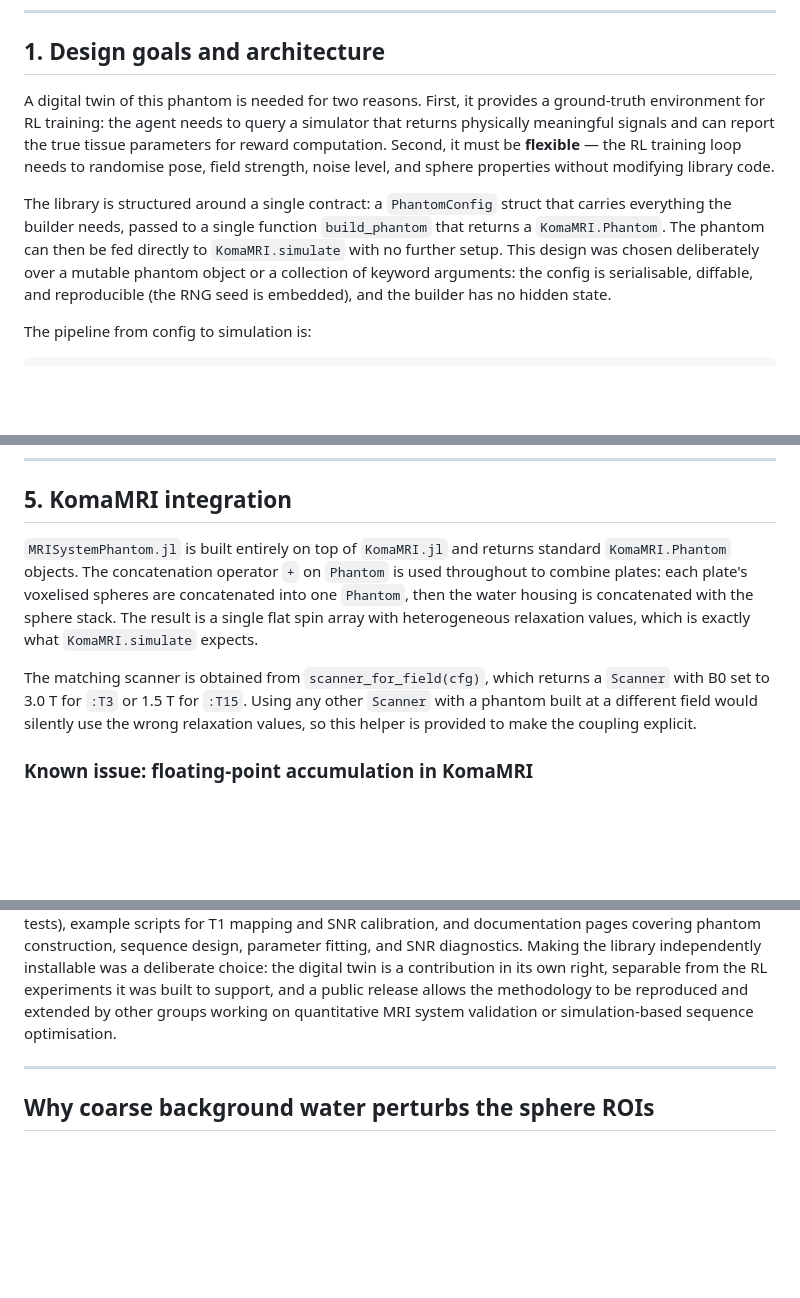
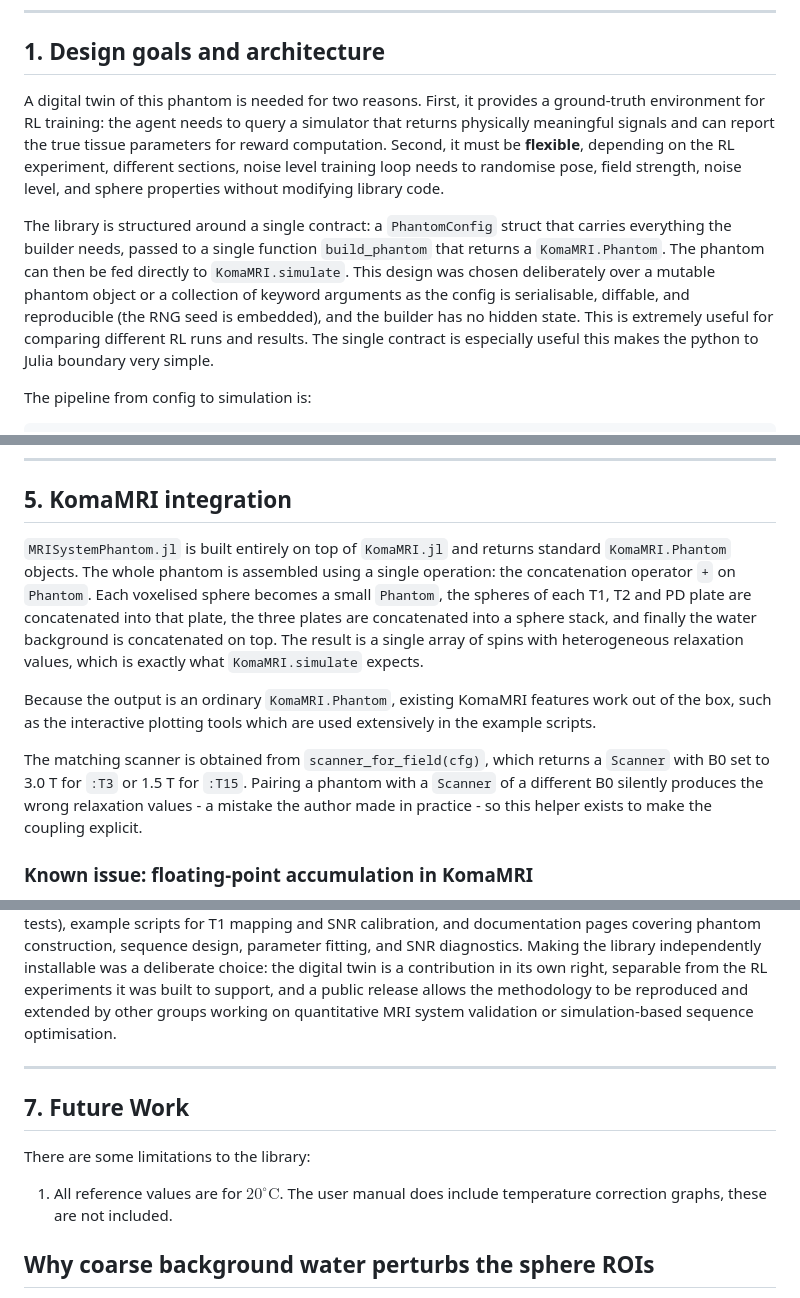
Before and after one commit to ArthurAllilaire/RLxMRI, a Markdown page: report/mri_system_phantom/lib_description.md, 3 parts joined by grey strips. Rendered like a GitHub page; blank space fills up the shorter version.

Commit message:
various lib_description edits

```diff
--- a/report/mri_system_phantom/lib_description.md
+++ b/report/mri_system_phantom/lib_description.md
@@ -25,9 +25,9 @@ The relaxation values are field-strength-dependent, so separate reference values
 
 ## 1. Design goals and architecture
 
-A digital twin of this phantom is needed for two reasons. First, it provides a ground-truth environment for RL training: the agent needs to query a simulator that returns physically meaningful signals and can report the true tissue parameters for reward computation. Second, it must be **flexible** — the RL training loop needs to randomise pose, field strength, noise level, and sphere properties without modifying library code.
+A digital twin of this phantom is needed for two reasons. First, it provides a ground-truth environment for RL training: the agent needs to query a simulator that returns physically meaningful signals and can report the true tissue parameters for reward computation. Second, it must be **flexible**, depending on the RL experiment, different sections, noise level training loop needs to randomise pose, field strength, noise level, and sphere properties without modifying library code.
 
-The library is structured around a single contract: a `PhantomConfig` struct that carries everything the builder needs, passed to a single function `build_phantom` that returns a `KomaMRI.Phantom`. The phantom can then be fed directly to `KomaMRI.simulate` with no further setup. This design was chosen deliberately over a mutable phantom object or a collection of keyword arguments: the config is serialisable, diffable, and reproducible (the RNG seed is embedded), and the builder has no hidden state.
+The library is structured around a single contract: a `PhantomConfig` struct that carries everything the builder needs, passed to a single function `build_phantom` that returns a `KomaMRI.Phantom`. The phantom can then be fed directly to `KomaMRI.simulate`. This design was chosen deliberately over a mutable phantom object or a collection of keyword arguments as the config is serialisable, diffable, and reproducible (the RNG seed is embedded), and the builder has no hidden state. This is extremely useful for comparing different RL runs and results. The single contract is especially useful  this makes the python to Julia boundary very simple.
 
 The pipeline from config to simulation is:
 
@@ -140,9 +140,11 @@ The `rng_seed` is the only source of stochasticity: fixing it makes `build_phant
 
 ## 5. KomaMRI integration
 
-`MRISystemPhantom.jl` is built entirely on top of `KomaMRI.jl` and returns standard `KomaMRI.Phantom` objects. The concatenation operator `+` on `Phantom` is used throughout to combine plates: each plate's voxelised spheres are concatenated into one `Phantom`, then the water housing is concatenated with the sphere stack. The result is a single flat spin array with heterogeneous relaxation values, which is exactly what `KomaMRI.simulate` expects.
+`MRISystemPhantom.jl` is built entirely on top of `KomaMRI.jl` and returns standard `KomaMRI.Phantom` objects. The whole phantom is assembled using a single operation: the concatenation operator `+` on `Phantom`. Each voxelised sphere becomes a small `Phantom`, the spheres of each T1, T2 and PD plate are concatenated into that plate, the three plates are concatenated into a sphere stack, and finally the water background is concatenated on top. The result is a single array of spins with heterogeneous relaxation values, which is exactly what `KomaMRI.simulate` expects.
 
-The matching scanner is obtained from `scanner_for_field(cfg)`, which returns a `Scanner` with B0 set to 3.0 T for `:T3` or 1.5 T for `:T15`. Using any other `Scanner` with a phantom built at a different field would silently use the wrong relaxation values, so this helper is provided to make the coupling explicit.
+Because the output is an ordinary `KomaMRI.Phantom`, existing KomaMRI features work out of the box, such as the interactive plotting tools which are used extensively in the example scripts.
+
+The matching scanner is obtained from `scanner_for_field(cfg)`, which returns a `Scanner` with B0 set to 3.0 T for `:T3` or 1.5 T for `:T15`. Pairing a phantom with a `Scanner` of a different B0 silently produces the wrong relaxation values - a mistake the author made in practice - so this helper exists to make the coupling explicit.
 
 ### Known issue: floating-point accumulation in KomaMRI
 
@@ -155,6 +157,12 @@ During development two floating-point accumulation bugs were discovered in `Koma
 `MRISystemPhantom.jl` is developed as a standalone open-source Julia package at `github.com/ArthurAllilaire/MRISystemPhantom.jl` with API documentation hosted at `arthurallilaire.github.io/MRISystemPhantom.jl`. The package includes a complete test suite (~373 tests), example scripts for T1 mapping and SNR calibration, and documentation pages covering phantom construction, sequence design, parameter fitting, and SNR diagnostics. Making the library independently installable was a deliberate choice: the digital twin is a contribution in its own right, separable from the RL experiments it was built to support, and a public release allows the methodology to be reproduced and extended by other groups working on quantitative MRI system validation or simulation-based sequence optimisation.
 
 ---
+
+## 7. Future Work
+
+There are some limitations to the library:
+
+1. All reference values are for $20^{\circ}\text{C}$. The user manual does include temperature correction graphs, these are not included.
 
 <!-- TODO: relocate — physics explanation for the water-coarsening fidelity result, to be placed wherever the artefact discussion best fits. -->
 
```
